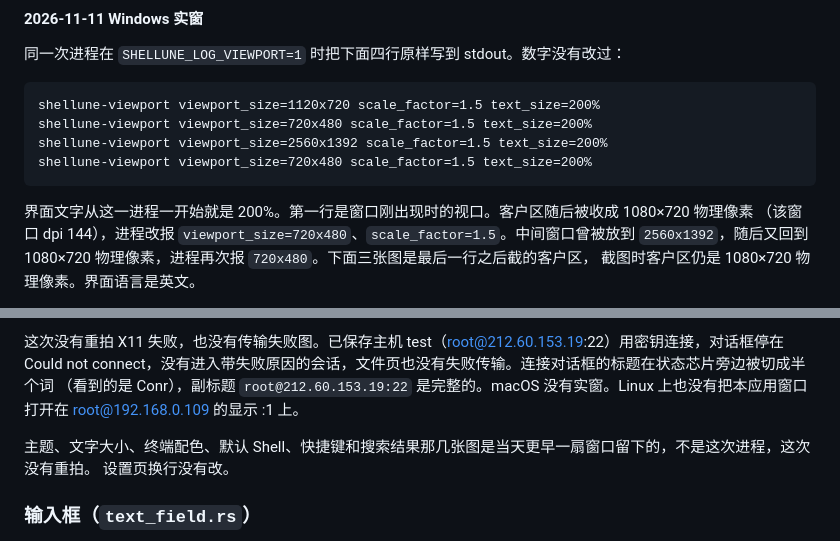
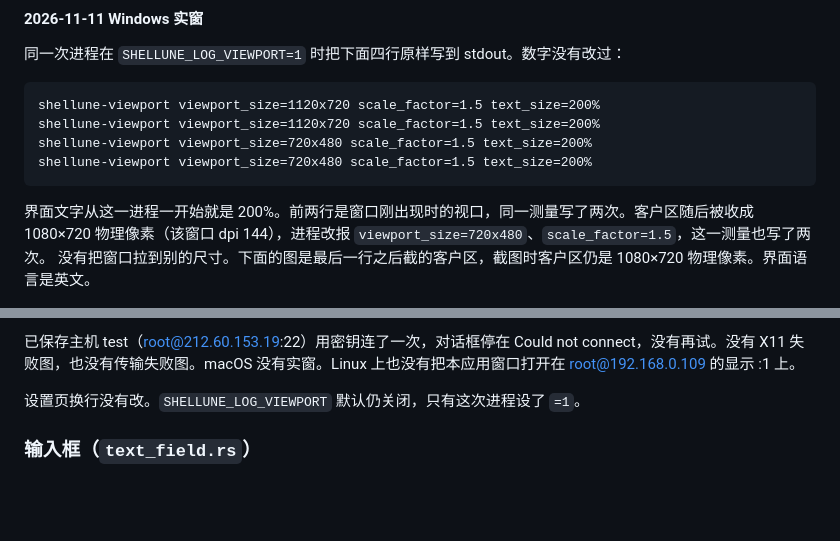
Before and after one commit to sakullla/shellune, a Markdown page: docs/design/02-shell-and-design-system.md, 2 parts joined by grey strips. Drawn GitHub-style; blank space fills up the shorter version.

````diff
--- a/docs/design/02-shell-and-design-system.md
+++ b/docs/design/02-shell-and-design-system.md
@@ -525,13 +525,12 @@ Enter/Space 触发当前控件——与指针点击调用同一段代码，所
 
 ```
 shellune-viewport viewport_size=1120x720 scale_factor=1.5 text_size=200%
+shellune-viewport viewport_size=1120x720 scale_factor=1.5 text_size=200%
 shellune-viewport viewport_size=720x480 scale_factor=1.5 text_size=200%
-shellune-viewport viewport_size=2560x1392 scale_factor=1.5 text_size=200%
 shellune-viewport viewport_size=720x480 scale_factor=1.5 text_size=200%
 ```
 
-界面文字从这一进程一开始就是 200%。第一行是窗口刚出现时的视口。客户区随后被收成 1080×720 物理像素
-（该窗口 dpi 144），进程改报 `viewport_size=720x480`、`scale_factor=1.5`。中间窗口曾被放到
-`2560x1392`，随后又回到 1080×720 物理像素，进程再次报 `720x480`。下面三张图是最后一行之后截的客户区，
-截图时客户区仍是 1080×720 物理像素。界面语言是英文。
+界面文字从这一进程一开始就是 200%。前两行是窗口刚出现时的视口，同一测量写了两次。客户区随后被收成 1080×720
+物理像素（该窗口 dpi 144），进程改报 `viewport_size=720x480`、`scale_factor=1.5`，这一测量也写了两次。
+没有把窗口拉到别的尺寸。下面的图是最后一行之后截的客户区，截图时客户区仍是 1080×720 物理像素。界面语言是英文。
 
@@ -544,11 +548,8 @@ shellune-viewport viewport_size=720x480 scale_factor=1.5 text_size=200%
 
-这次没有重拍 X11 失败，也没有传输失败图。已保存主机 test（root@212.60.153.19:22）用密钥连接，对话框停在
-Could not connect，没有进入带失败原因的会话，文件页也没有失败传输。连接对话框的标题在状态芯片旁边被切成半个词
-（看到的是 Conr），副标题 `root@212.60.153.19:22` 是完整的。macOS 没有实窗。Linux 上也没有把本应用窗口打开在
-root@192.168.0.109 的显示 :1 上。
+已保存主机 test（root@212.60.153.19:22）用密钥连了一次，对话框停在 Could not connect，没有再试。没有 X11
+失败图，也没有传输失败图。macOS 没有实窗。Linux 上也没有把本应用窗口打开在 root@192.168.0.109 的显示 :1 上。
 
-主题、文字大小、终端配色、默认 Shell、快捷键和搜索结果那几张图是当天更早一扇窗口留下的，不是这次进程，这次没有重拍。
-设置页换行没有改。
+设置页换行没有改。`SHELLUNE_LOG_VIEWPORT` 默认仍关闭，只有这次进程设了 `=1`。
 
 ### 输入框（`text_field.rs`）
 
````
Also changed, not shown: other parts of docs/design/02-shell-and-design-system.md (+11 -6 lines), docs/design/windows-720x480-200-connection-dialog.png (added), docs/design/windows-720x480-200-settings-keys.png, docs/design/windows-720x480-200-settings-shell.png, docs/design/windows-720x480-200-settings-theme.png, docs/design/windows-720x480-200-terminal-search.png (added), 1 other file.
